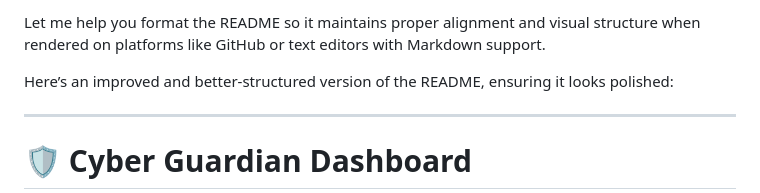
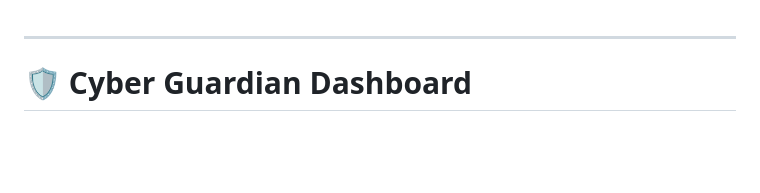
Before and after one commit to Timothyke/cyberguard2.0, a Markdown page: README.md, the part around the change. Drawn GitHub-style; blank space fills up the shorter version.

```diff
--- a/README.md
+++ b/README.md
@@ -1,6 +1,4 @@
-Let me help you format the README so it maintains proper alignment and visual structure when rendered on platforms like GitHub or text editors with Markdown support.
 
-Here’s an improved and better-structured version of the README, ensuring it looks polished:
 
 ---
 
```
